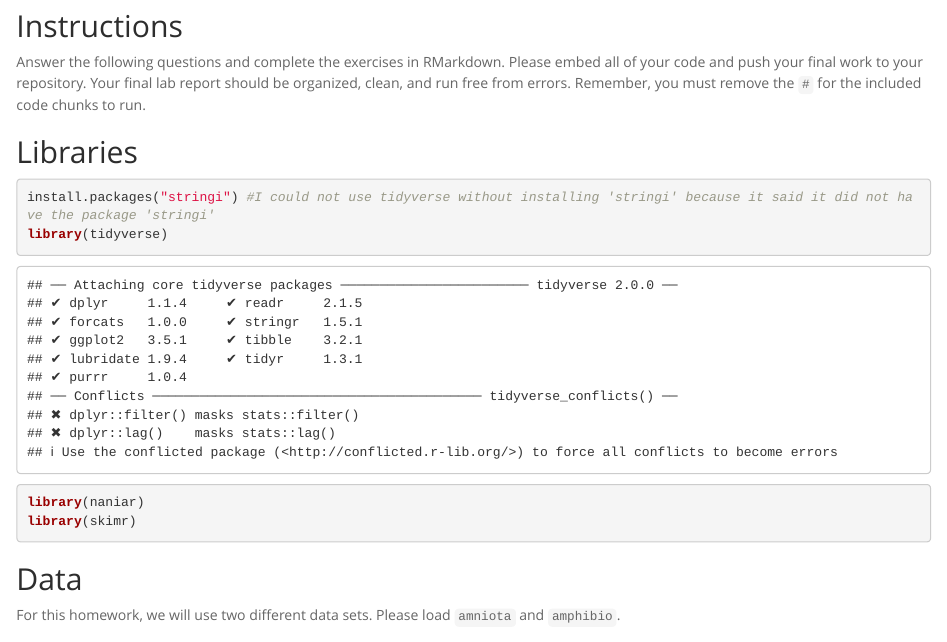
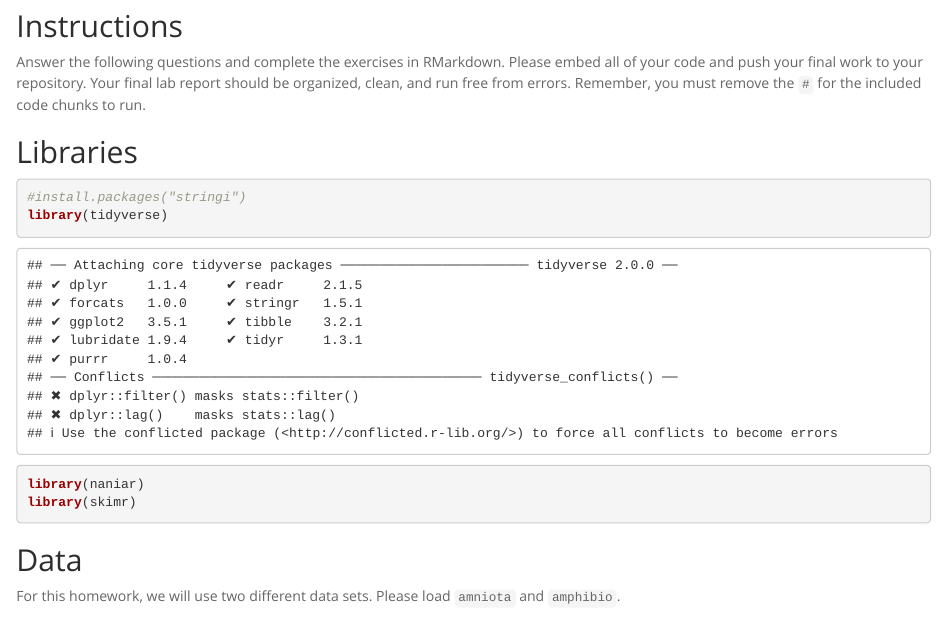
Before and after one commit to jasongreen271/BIS15W2020_JNguyen, an R Markdown document (lab5/lab5_hw.Rmd): the page in a window 1100 px wide, from 130 px down. Rendered offline with R 4.5, knitr and Pandoc, with nearby package versions; some code elsewhere in the file could not run offline.

Commit message:
Add files via upload

````diff
--- a/lab5/lab5_hw.Rmd
+++ b/lab5/lab5_hw.Rmd
@@ -17,7 +17,7 @@ Answer the following questions and complete the exercises in RMarkdown. Please e
 
 ## Libraries
 ```{r}
-install.packages("stringi") #I could not use tidyverse without installing 'stringi' because it said it did not have the package 'stringi'
+#install.packages("stringi")
 library(tidyverse)
 library(naniar)
 library(skimr)
````
Also changed, not shown: lab5/lab5_hw.html (added), lab5/lab5_hw.md (added).
